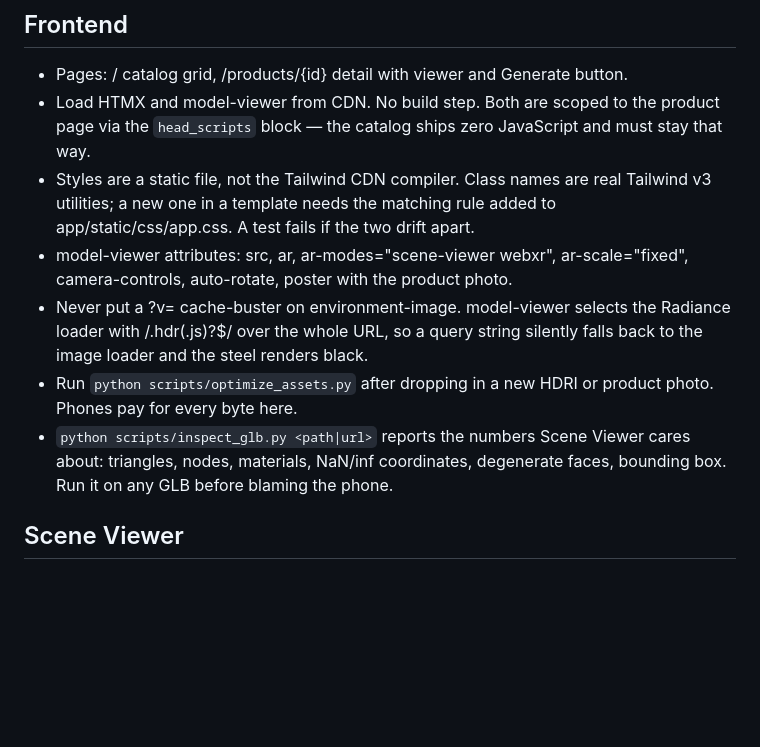
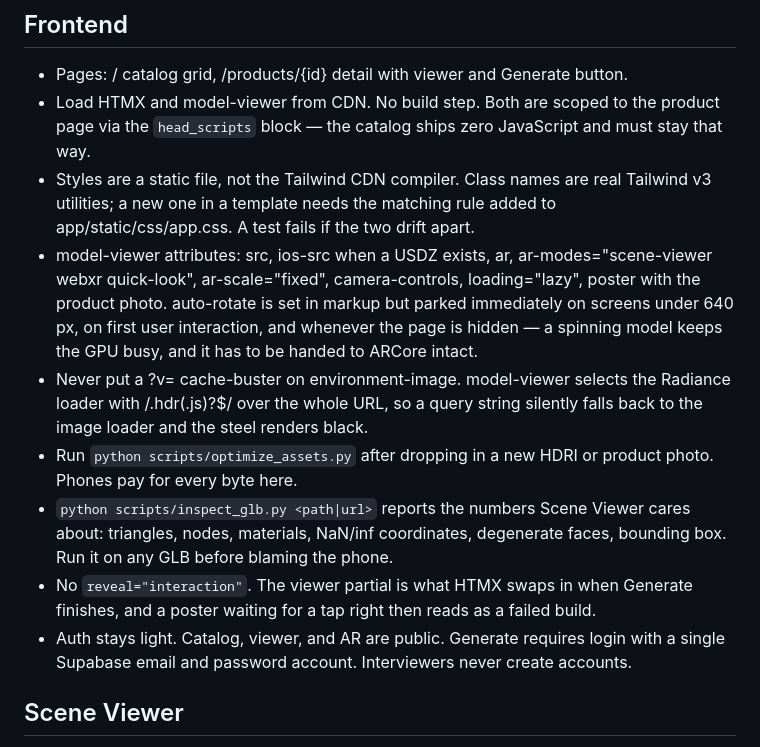
Before and after one commit to JollyJem/ggm3D, a Markdown page: CLAUDE.md, the part around one of its changes. Rendered like a GitHub page; blank space fills up the shorter version.

```diff
--- a/CLAUDE.md
+++ b/CLAUDE.md
@@ -126,10 +126,12 @@ class BuildSpec(BaseModel):
 - Pages: / catalog grid, /products/{id} detail with viewer and Generate button.
 - Load HTMX and model-viewer from CDN. No build step. Both are scoped to the product page via the `head_scripts` block — the catalog ships zero JavaScript and must stay that way.
 - Styles are a static file, not the Tailwind CDN compiler. Class names are real Tailwind v3 utilities; a new one in a template needs the matching rule added to app/static/css/app.css. A test fails if the two drift apart.
-- model-viewer attributes: src, ar, ar-modes="scene-viewer webxr", ar-scale="fixed", camera-controls, auto-rotate, poster with the product photo.
+- model-viewer attributes: src, ios-src when a USDZ exists, ar, ar-modes="scene-viewer webxr quick-look", ar-scale="fixed", camera-controls, loading="lazy", poster with the product photo. auto-rotate is set in markup but parked immediately on screens under 640 px, on first user interaction, and whenever the page is hidden — a spinning model keeps the GPU busy, and it has to be handed to ARCore intact.
 - Never put a ?v= cache-buster on environment-image. model-viewer selects the Radiance loader with /\.hdr(\.js)?$/ over the whole URL, so a query string silently falls back to the image loader and the steel renders black.
 - Run `python scripts/optimize_assets.py` after dropping in a new HDRI or product photo. Phones pay for every byte here.
 - `python scripts/inspect_glb.py <path|url>` reports the numbers Scene Viewer cares about: triangles, nodes, materials, NaN/inf coordinates, degenerate faces, bounding box. Run it on any GLB before blaming the phone.
+- No `reveal="interaction"`. The viewer partial is what HTMX swaps in when Generate finishes, and a poster waiting for a tap right then reads as a failed build.
+- Auth stays light. Catalog, viewer, and AR are public. Generate requires login with a single Supabase email and password account. Interviewers never create accounts.
 
 ## Scene Viewer
 
```
Also changed, not shown: other parts of CLAUDE.md (+23 -1 lines).
